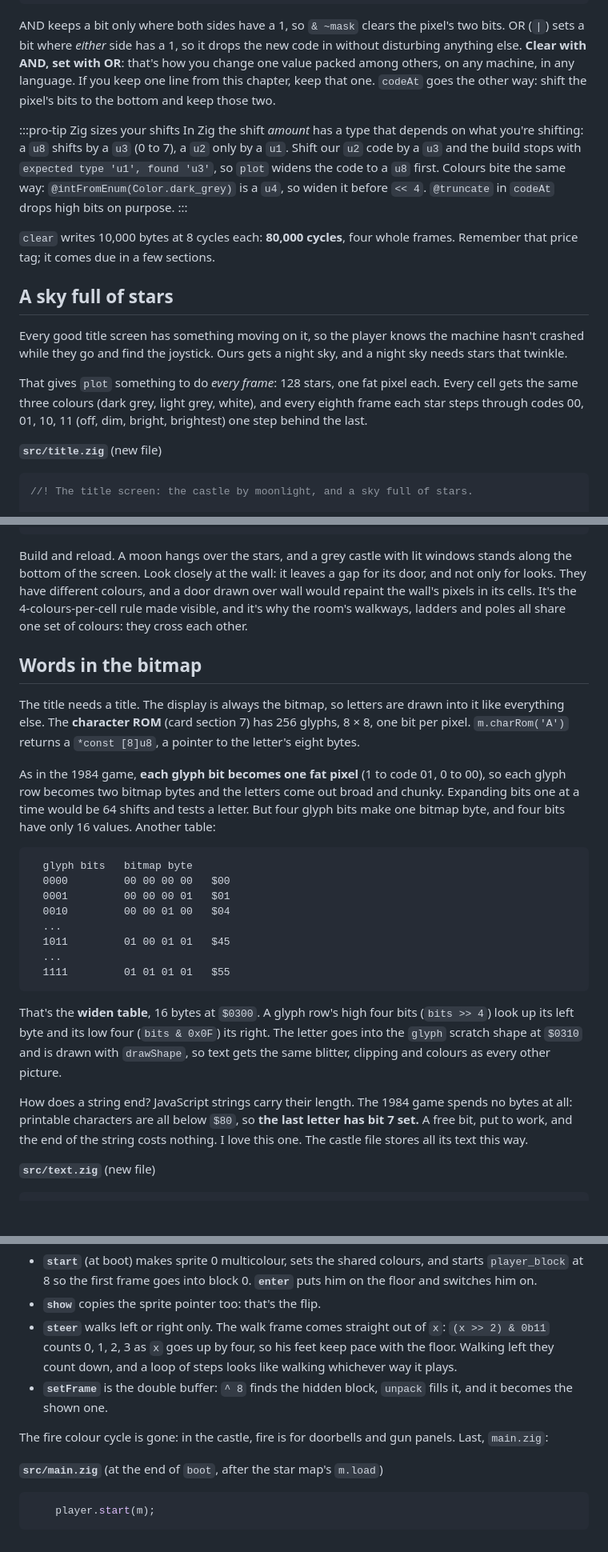
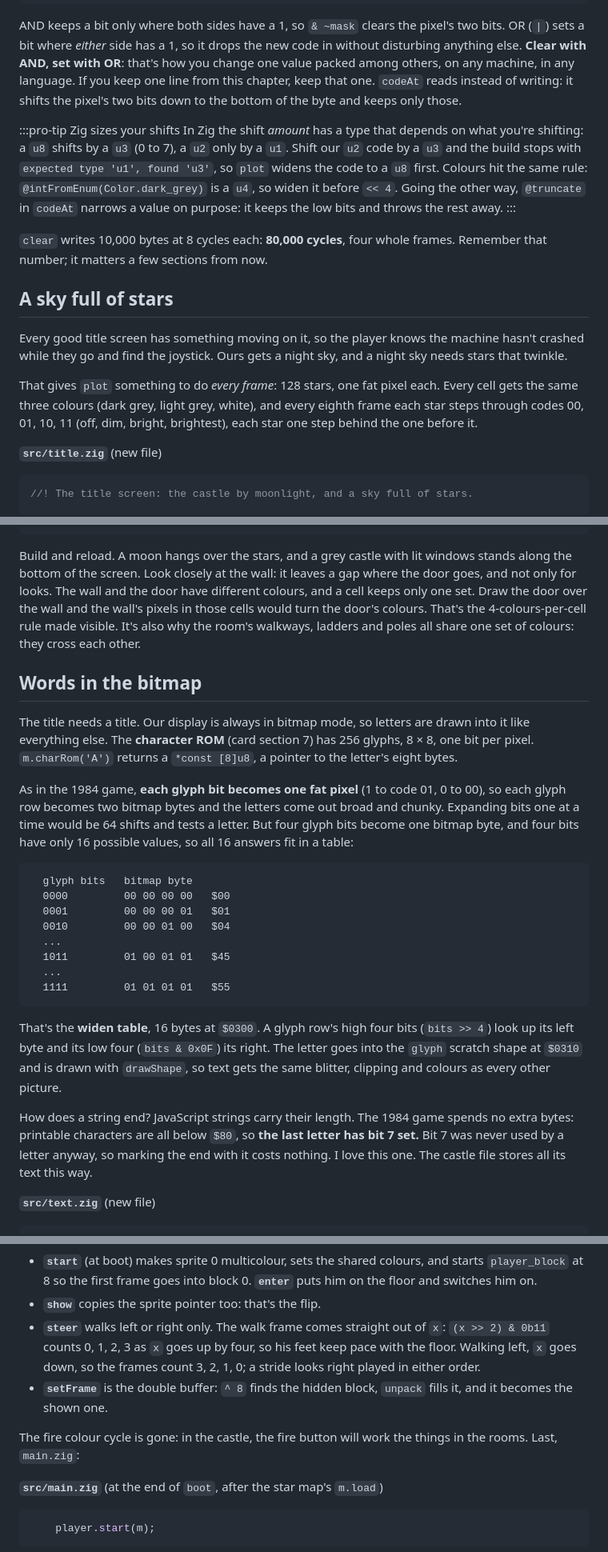
Before and after one commit to alecf/dr-creep-in-zig, a Markdown page: site/chapters/02-ghosts-in-the-bitmap.md, 3 parts joined by grey strips. Shown at 80% size. GitHub-like rendering; blank space fills up the shorter version.

Commit message:
Tutorial: chapter 2 clarity pass
Co-Authored-By: Claude Opus 5.5 <noreply@anthropic.com>
Claude-Session: https://claude.ai/code/session_01EnE1KUzmfkDHCSaAN53LDD

````diff
--- a/site/chapters/02-ghosts-in-the-bitmap.md
+++ b/site/chapters/02-ghosts-in-the-bitmap.md
@@ -295,20 +298,22 @@ pixel's two bits. OR (`|`) sets a bit where *either* side has a 1, so it
 drops the new code in without disturbing anything else. **Clear with AND,
 set with OR**: that's how you change one value packed among others, on
 any machine, in any language. If you keep one line from this chapter,
-keep that one. `codeAt` goes the other way: shift the
-pixel's bits to the bottom and keep those two.
+keep that one. `codeAt` reads instead of writing: it
+shifts the pixel's two bits down to the bottom of the byte and keeps
+only those.
 
 :::pro-tip Zig sizes your shifts
 In Zig the shift *amount* has a type that depends on what you're
 shifting: a `u8` shifts by a `u3` (0 to 7), a `u2` only by a `u1`. Shift
 our `u2` code by a `u3` and the build stops with `expected type 'u1',
-found 'u3'`, so `plot` widens the code to a `u8` first. Colours bite the
-same way: `@intFromEnum(Color.dark_grey)` is a `u4`, so widen it before
-`<< 4`. `@truncate` in `codeAt` drops high bits on purpose.
+found 'u3'`, so `plot` widens the code to a `u8` first. Colours hit the
+same rule: `@intFromEnum(Color.dark_grey)` is a `u4`, so widen it before
+`<< 4`. Going the other way, `@truncate` in `codeAt` narrows a value on
+purpose: it keeps the low bits and throws the rest away.
 :::
 
 `clear` writes 10,000 bytes at 8 cycles each: **80,000 cycles**, four
-whole frames. Remember that price tag; it comes due in a few sections.
+whole frames. Remember that number; it matters a few sections from now.
 
 ## A sky full of stars
 
@@ -319,7 +324,8 @@ gets a night sky, and a night sky needs stars that twinkle.
 That gives `plot` something to do *every frame*: 128 stars, one fat pixel
 each. Every cell gets the same three colours (dark grey, light grey,
 white), and every eighth frame each star steps through codes 00, 01, 10,
-11 (off, dim, bright, brightest) one step behind the last.
+11 (off, dim, bright, brightest), each star one step behind the one
+before it.
 
 **`src/title.zig`** (new file)
 
@@ -1052,15 +1066,16 @@ Now the castle:
 
 Build and reload. A moon hangs over the stars, and a grey castle with lit
 windows stands along the bottom of the screen. Look closely at the wall:
-it leaves a gap for its door, and not only for looks. They have
-different colours, and a door drawn over wall would repaint the wall's
-pixels in its cells. It's the 4-colours-per-cell rule made visible, and
-it's why the room's walkways, ladders and poles all share one set of
-colours: they cross each other.
+it leaves a gap where the door goes, and not only for looks. The wall
+and the door have different colours, and a cell keeps only one set. Draw
+the door over the wall and the wall's pixels in those cells would turn
+the door's colours. That's the 4-colours-per-cell rule made visible.
+It's also why the room's walkways, ladders and poles all share one set
+of colours: they cross each other.
 
 ## Words in the bitmap
 
-The title needs a title. The display is always the bitmap, so letters
+The title needs a title. Our display is always in bitmap mode, so letters
 are drawn into it like everything else. The **character ROM** (card section 7) has 256 glyphs,
 8 × 8, one bit per pixel. `m.charRom('A')` returns a `*const [8]u8`, a
 pointer to the letter's eight bytes.
@@ -1068,8 +1083,8 @@ pointer to the letter's eight bytes.
 As in the 1984 game, **each glyph bit becomes one fat pixel** (1 to code
 01, 0 to 00), so each glyph row becomes two bitmap bytes and the letters
 come out broad and chunky. Expanding bits one at a time would be 64
-shifts and tests a letter. But four glyph bits make one bitmap byte, and four
-bits have only 16 values. Another table:
+shifts and tests a letter. But four glyph bits become one bitmap byte, and four
+bits have only 16 possible values, so all 16 answers fit in a table:
 
 ```
   glyph bits   bitmap byte
@@ -1089,9 +1104,9 @@ is drawn with `drawShape`, so text gets the same blitter, clipping and
 colours as every other picture.
 
 How does a string end? JavaScript strings carry their length. The 1984
-game spends no bytes at all: printable characters are all below `$80`,
-so **the last letter has bit 7 set.** A free bit, put to work, and the
-end of the string costs nothing. I love this one. The castle file stores
+game spends no extra bytes: printable characters are all below `$80`,
+so **the last letter has bit 7 set.** Bit 7 was never used by a letter
+anyway, so marking the end with it costs nothing. I love this one. The castle file stores
 all its text this way.
 
 **`src/text.zig`** (new file)
@@ -1645,13 +1662,14 @@ What's new:
 - **`show`** copies the sprite pointer too: that's the flip.
 - **`steer`** walks left or right only. The walk frame comes straight
   out of `x`: `(x >> 2) & 0b11` counts 0, 1, 2, 3 as `x` goes up by
-  four, so his feet keep pace with the floor. Walking left they count
-  down, and a loop of steps looks like walking whichever way it plays.
+  four, so his feet keep pace with the floor. Walking left, `x` goes
+  down, so the frames count 3, 2, 1, 0; a stride looks right played in
+  either order.
 - **`setFrame`** is the double buffer: `^ 8` finds the hidden block,
   `unpack` fills it, and it becomes the shown one.
 
-The fire colour cycle is gone: in the castle, fire is for doorbells and
-gun panels. Last, `main.zig`:
+The fire colour cycle is gone: in the castle, the fire button will work
+the things in the rooms. Last, `main.zig`:
 
 **`src/main.zig`** (at the end of `boot`, after the star map's `m.load`)
 
````
Also changed, not shown: other parts of site/chapters/02-ghosts-in-the-bitmap.md (+57 -44 lines).
